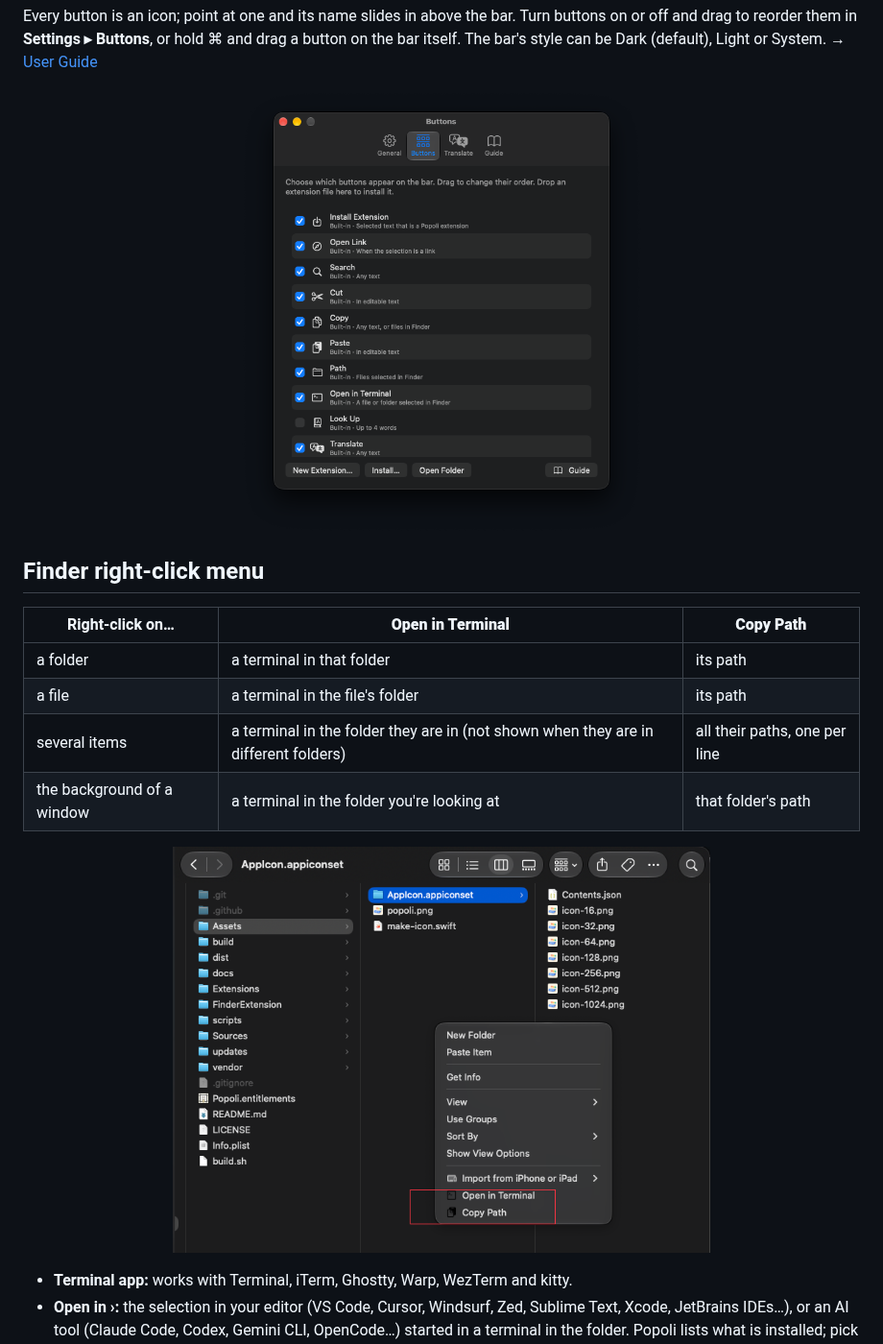
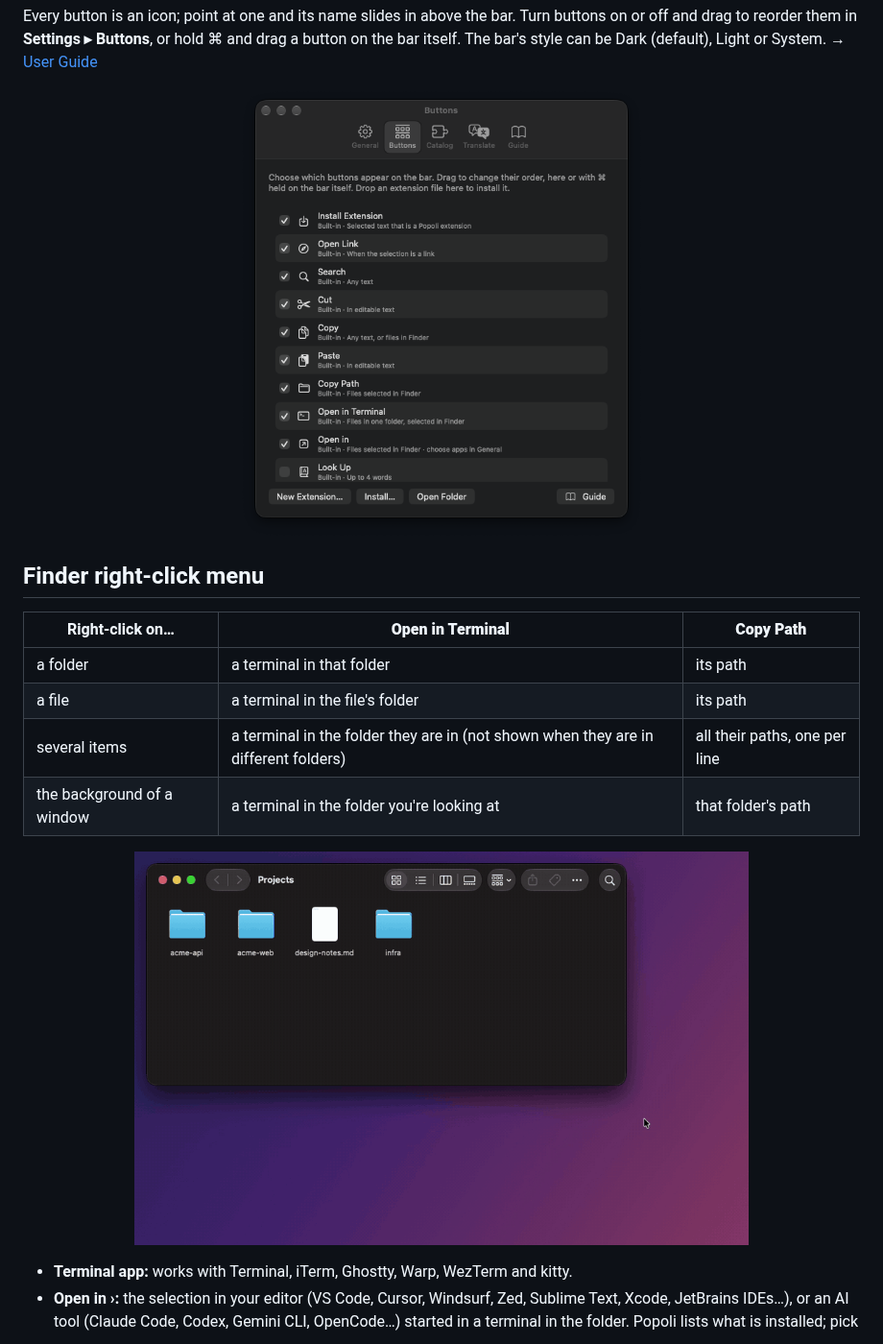
Before and after one commit to kogungor/popoli, a Markdown page: README.md, the part around one of its changes. Shown at 96% size. Rendered like a GitHub page; pictures changed too: docs/images/finder-menu.png (deleted), docs/images/finder-open-in.gif (added), docs/images/settings-buttons.png.

```diff
--- a/README.md
+++ b/README.md
@@ -91,7 +91,7 @@ Every button is an icon; point at one and its name slides in above the bar. Turn
 | the background of a window | a terminal in the folder you're looking at | that folder's path |
 
 <p align="center">
-  <img src="docs/images/finder-menu.png" width="560" alt="Finder's right-click menu with Open in Terminal and Copy Path at the bottom">
+  <img src="docs/images/finder-open-in.gif" width="640" alt="Right-clicking a Finder window shows Open in Terminal, Open in › and Copy Path; Open in › lists VS Code, Cursor, Sublime Text, Claude Code, Codex, Gemini CLI and OpenCode">
 </p>
 
 - **Terminal app:** works with Terminal, iTerm, Ghostty, Warp, WezTerm and kitty.
```
Also changed, not shown: other parts of README.md (+2 -2 lines), catalog/README.md (+1 -1 lines), docs/extensions.md (+6 -0 lines), 3 other files.
